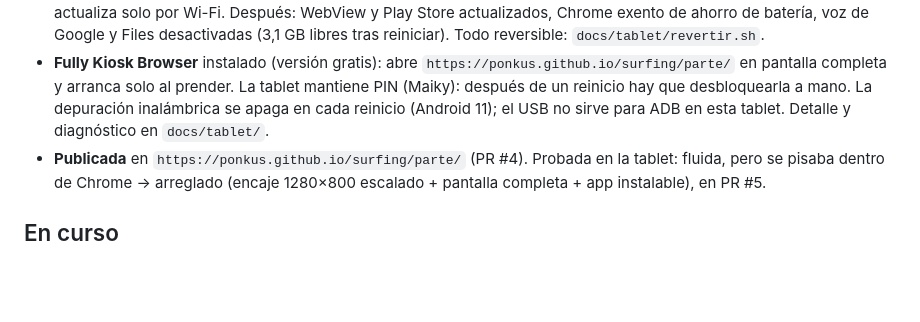
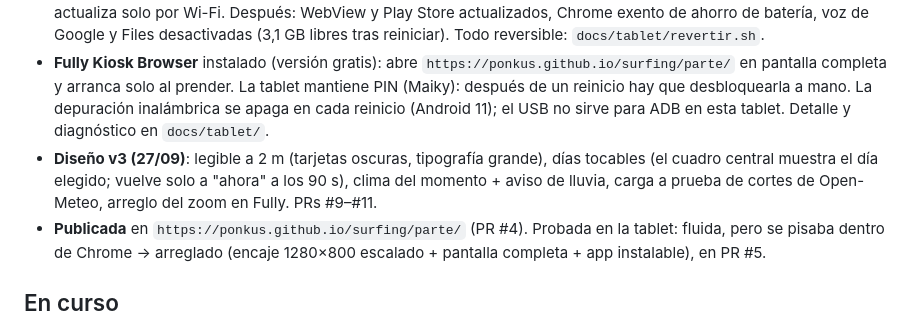
Before and after one commit to ponkus/surfing, a Markdown page: parte/docs/ESTADO.md, the part around one of its changes. GitHub-like rendering; blank space fills up the shorter version.

Commit message:
ESTADO: diseño v3 y arreglos del 27/09
Co-Authored-By: Claude Opus 5.5 <noreply@anthropic.com>

```diff
--- a/parte/docs/ESTADO.md
+++ b/parte/docs/ESTADO.md
@@ -10,6 +10,7 @@
 - Documentación y memoria compartida (este archivo, `CLAUDE.md`, `DECISIONES.md`, `CHANGELOG.md`).
 - **Tablet preparada por ADB** (27/09, Claude Code): diagnóstico, 14 apps de Google desactivadas + Opera Mini desinstalada, animaciones 0,5×, pantalla siempre prendida enchufada, 30 min a batería, brillo 50 %. Play Store actualiza solo por Wi-Fi. Después: WebView y Play Store actualizados, Chrome exento de ahorro de batería, voz de Google y Files desactivadas (3,1 GB libres tras reiniciar). Todo reversible: `docs/tablet/revertir.sh`.
 - **Fully Kiosk Browser** instalado (versión gratis): abre `https://ponkus.github.io/surfing/parte/` en pantalla completa y arranca solo al prender. La tablet mantiene PIN (Maiky): después de un reinicio hay que desbloquearla a mano. La depuración inalámbrica se apaga en cada reinicio (Android 11); el USB no sirve para ADB en esta tablet. Detalle y diagnóstico en `docs/tablet/`.
+- **Diseño v3 (27/09)**: legible a 2 m (tarjetas oscuras, tipografía grande), días tocables (el cuadro central muestra el día elegido; vuelve solo a "ahora" a los 90 s), clima del momento + aviso de lluvia, carga a prueba de cortes de Open-Meteo, arreglo del zoom en Fully. PRs #9–#11.
 - **Publicada** en `https://ponkus.github.io/surfing/parte/` (PR #4). Probada en la tablet: fluida, pero se pisaba dentro de Chrome → arreglado (encaje 1280×800 escalado + pantalla completa + app instalable), en PR #5.
 
 ## En curso
```
Also changed, not shown: other parts of parte/docs/ESTADO.md (+1 -1 lines).
